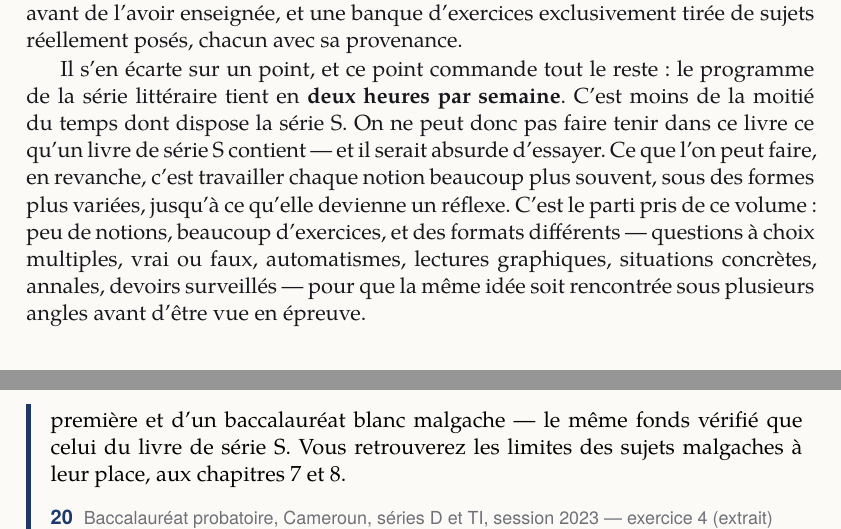
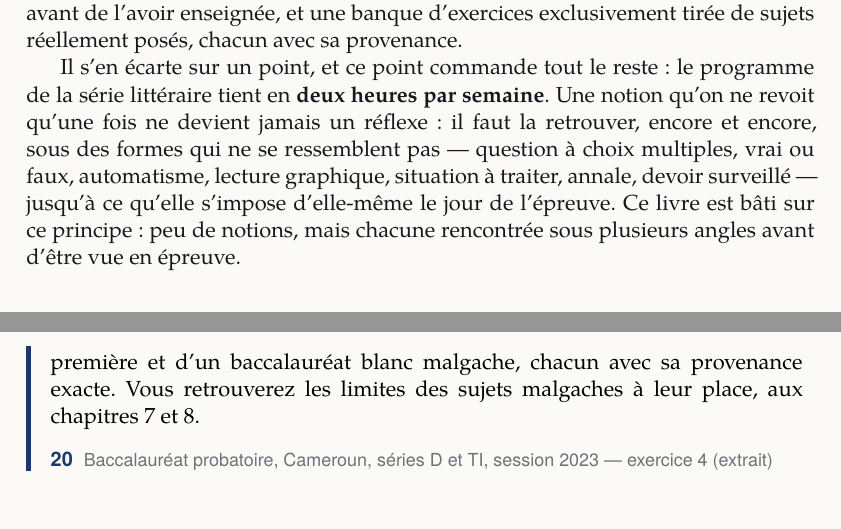
Before and after one commit to raantss18/Mada-Boky, a LaTeX book (Livres/T12-L/livre-t12l.tex, which reads Livres/T12-L/chapitres/p2-analyse/ch04-limites-branches-infinies.tex, Livres/T12-L/front/avant-propos.tex): two parts of pages 5 and 53 of 162, joined at a grey line, cut so that both start at the same text, the shorter picture padded with empty space. The pictures show the PDF file Claude outputs/livre-t12l-eleve.pdf that the author committed with the source.

Commit message:
T12-L : reformulations en cours (avant-propos, chapitres, devoirs)
Co-Authored-By: Claude Opus 5 <noreply@anthropic.com>

```diff
--- a/Livres/T12-L/chapitres/p2-analyse/ch04-limites-branches-infinies.tex
+++ b/Livres/T12-L/chapitres/p2-analyse/ch04-limites-branches-infinies.tex
@@ -415,9 +415,9 @@ Le problème de la série~A repose, à chaque session, sur le logarithme ou
 l'exponentielle : ses questions de limites ne peuvent donc pas figurer ici
 sans enfreindre l'ordre du livre. Les énoncés ci-dessous sont des exercices
 réels portant sur des fonctions rationnelles, tirés de sujets africains de
-niveau première et d'un baccalauréat blanc malgache — le même fonds vérifié
-que celui du livre de série S. Vous retrouverez les limites des sujets
-malgaches à leur place, aux chapitres 7 et 8.
+niveau première et d'un baccalauréat blanc malgache, chacun avec sa
+provenance exacte. Vous retrouverez les limites des sujets malgaches à leur
+place, aux chapitres 7 et 8.
 
 \exoann{Baccalauréat probatoire, Cameroun, séries D et TI, session 2023 —
 exercice 4 (extrait)}
--- a/Livres/T12-L/front/avant-propos.tex
+++ b/Livres/T12-L/front/avant-propos.tex
@@ -11,15 +11,13 @@ exclusivement tirée de sujets réellement posés, chacun avec sa provenance.
 
 Il s'en écarte sur un point, et ce point commande tout le reste : le
 programme de la série littéraire tient en \textbf{deux heures par semaine}.
-C'est moins de la moitié du temps dont dispose la série S. On ne peut donc
-pas faire tenir dans ce livre ce qu'un livre de série S contient — et il
-serait absurde d'essayer. Ce que l'on peut faire, en revanche, c'est
-travailler chaque notion beaucoup plus souvent, sous des formes plus variées,
-jusqu'à ce qu'elle devienne un réflexe. C'est le parti pris de ce volume :
-peu de notions, beaucoup d'exercices, et des formats différents — questions à
-choix multiples, vrai ou faux, automatismes, lectures graphiques, situations
-concrètes, annales, devoirs surveillés — pour que la même idée soit rencontrée
-sous plusieurs angles avant d'être vue en épreuve.
+Une notion qu'on ne revoit qu'une fois ne devient jamais un réflexe : il
+faut la retrouver, encore et encore, sous des formes qui ne se ressemblent
+pas — question à choix multiples, vrai ou faux, automatisme, lecture
+graphique, situation à traiter, annale, devoir surveillé — jusqu'à ce
+qu'elle s'impose d'elle-même le jour de l'épreuve. Ce livre est bâti sur ce
+principe : peu de notions, mais chacune rencontrée sous plusieurs angles
+avant d'être vue en épreuve.
 
 \section*{Ce que dit le programme officiel, et ce que disent les sujets}
 
```
Also changed, not shown: Livres/T12-L/chapitres/p1-algebre/ch01-equations-inequations.tex (+1 -1 lines), Livres/T12-L/chapitres/p1-algebre/ch02-systemes-lineaires.tex (+2 -2 lines), Livres/T12-L/chapitres/p1-algebre/devoir-1.tex (+1 -1 lines), Livres/T12-L/chapitres/p2-analyse/ch08-exponentielle.tex (+1 -1 lines), Livres/T12-L/chapitres/p2-analyse/ch09-primitives-integrales.tex (+1 -1 lines), Livres/T12-L/chapitres/p3-suites/ch11-suites-arithmetiques-geometriques.tex (+1 -1 lines), Livres/T12-L/chapitres/p4-donnees/ch13-probabilite.tex (+3 -3 lines), Livres/T12-L/chapitres/p4-donnees/ch14-statistique-deux-variables.tex (+1 -1 lines), Claude outputs/livre-t12l-eleve.pdf, Claude outputs/livre-t12l-prof.pdf.
